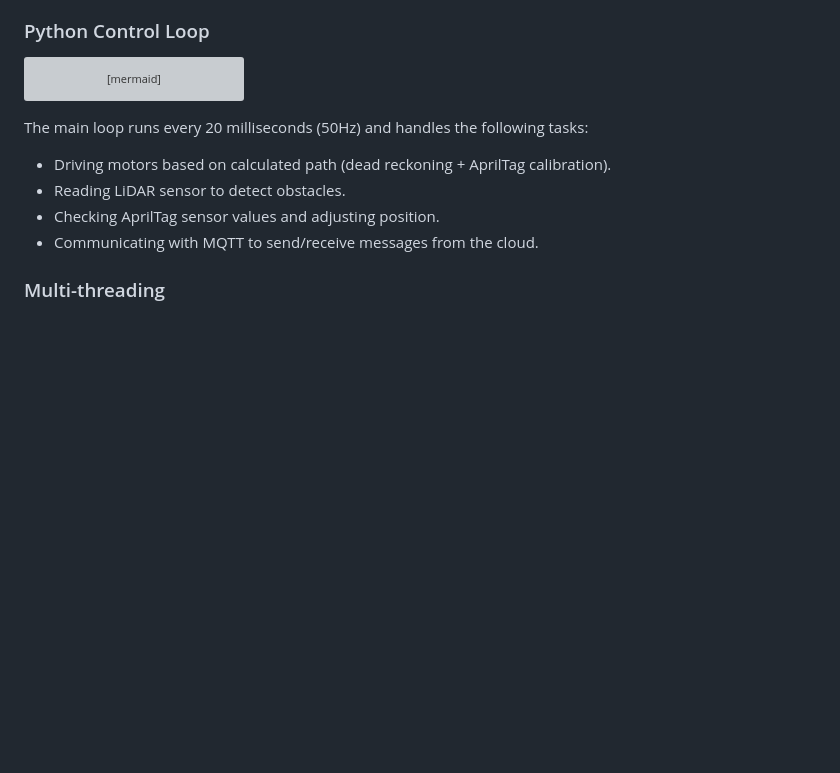
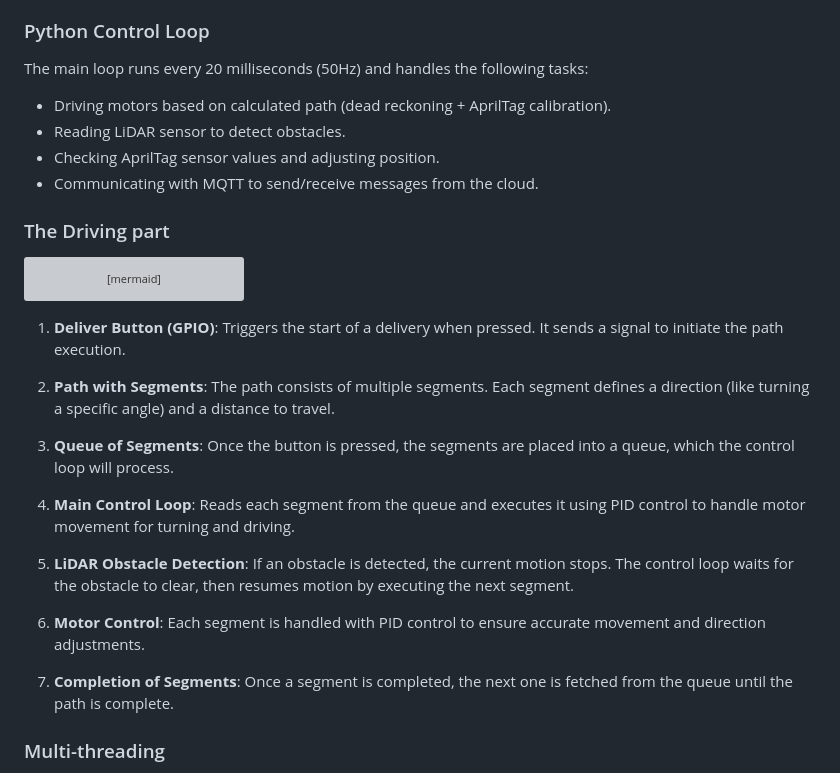
Before and after one commit to VCHSRobots/coffeebot, a Markdown page: README.md, the part around the change. Drawn GitHub-style; blank space fills up the shorter version; grey boxes are pictures that could not be loaded.

````diff
--- a/README.md
+++ b/README.md
@@ -83,6 +83,14 @@ graph TD
 - **Python Threads and Queues**: For handling concurrent processes (e.g., sensor readings, MQTT communication).
 
 ### Python Control Loop
+
+The main loop runs every 20 milliseconds (50Hz) and handles the following tasks:
+- Driving motors based on calculated path (dead reckoning + AprilTag calibration).
+- Reading LiDAR sensor to detect obstacles.
+- Checking AprilTag sensor values and adjusting position.
+- Communicating with MQTT to send/receive messages from the cloud.
+
+### The Driving part
 ```mermaid
 graph TD
     A[Deliver Button Pressed GPIO] -->|Signal| B[Path with Segments]
@@ -100,11 +108,20 @@ graph TD
     F -->|Complete Segment| I[Next Segment from Queue]
     D --> J[End of Path]
 ```
-The main loop runs every 20 milliseconds (50Hz) and handles the following tasks:
-- Driving motors based on calculated path (dead reckoning + AprilTag calibration).
-- Reading LiDAR sensor to detect obstacles.
-- Checking AprilTag sensor values and adjusting position.
-- Communicating with MQTT to send/receive messages from the cloud.
+1. **Deliver Button (GPIO)**: Triggers the start of a delivery when pressed. It sends a signal to initiate the path execution.
+
+2. **Path with Segments**: The path consists of multiple segments. Each segment defines a direction (like turning a specific angle) and a distance to travel.
+
+3. **Queue of Segments**: Once the button is pressed, the segments are placed into a queue, which the control loop will process.
+
+4. **Main Control Loop**: Reads each segment from the queue and executes it using PID control to handle motor movement for turning and driving.
+
+5. **LiDAR Obstacle Detection**: If an obstacle is detected, the current motion stops. The control loop waits for the obstacle to clear, then resumes motion by executing the next segment.
+
+6. **Motor Control**: Each segment is handled with PID control to ensure accurate movement and direction adjustments.
+
+7. **Completion of Segments**: Once a segment is completed, the next one is fetched from the queue until the path is complete.
+
 
 ### Multi-threading
 
````
